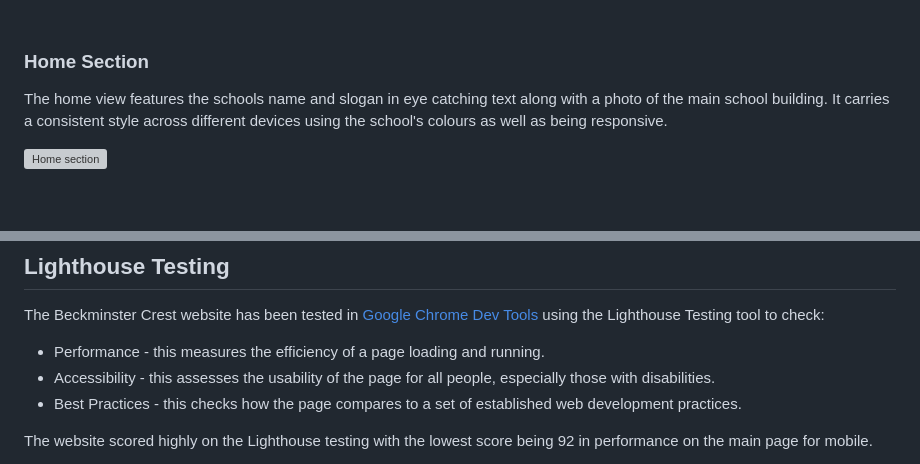
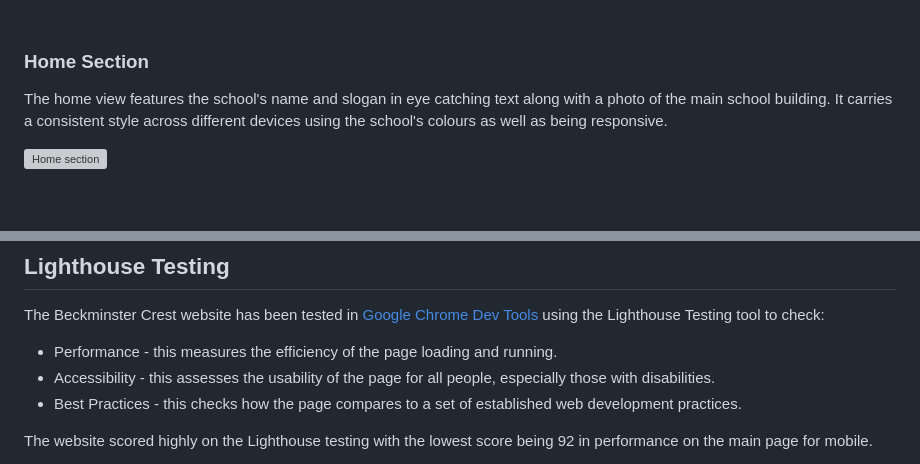
Before and after one commit to Lyd-W/beckminster-crest, a Markdown page: README.md, 2 parts joined by grey strips. GitHub-like rendering; grey boxes are pictures that could not be loaded.

```diff
--- a/README.md
+++ b/README.md
@@ -273,7 +271,7 @@ The Beckminster Crest website has consistent headers on all devices, showing the
 
 ### Home Section
 
-The home view features the schools name and slogan in eye catching text along with a photo of the main school building. It carries a consistent style across different devices using the school's colours as well as being responsive.
+The home view features the school's name and slogan in eye catching text along with a photo of the main school building. It carries a consistent style across different devices using the school's colours as well as being responsive.
 
 ![Home section](docs/existing-feature-home.png "Home Section")
 
@@ -518,7 +516,7 @@ I have also used [WAVE](https://wave.webaim.org/report#/https://lyd-w.github.io/
 
 The Beckminster Crest website has been tested in [Google Chrome Dev Tools](https://developer.chrome.com/docs/devtools/inspect-mode "Google Chrome Dev Tools") using the Lighthouse Testing tool to check:
 
-* Performance - this measures the efficiency of a page loading and running.
+* Performance - this measures the efficiency of the page loading and running.
 * Accessibility - this assesses the usability of the page for all people, especially those with disabilities.
 * Best Practices - this checks how the page compares to a set of established web development practices.
 
```
Also changed, not shown: other parts of README.md (+12 -14 lines).
